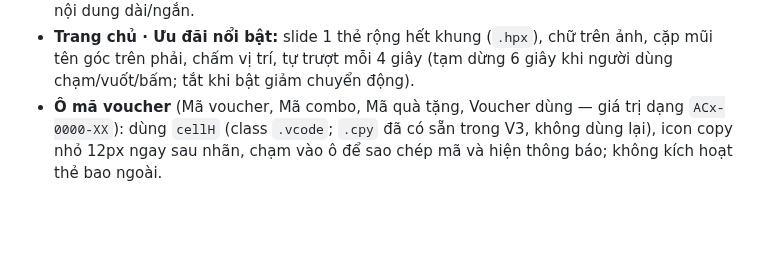
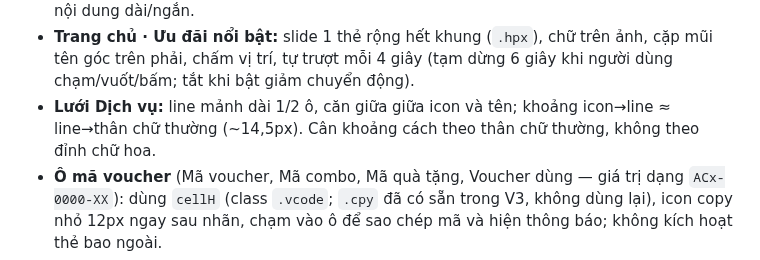
Before and after one commit to AnhPhuongNe/AIPCON-APP, a Markdown page: CLAUDE.md, the part around the change. GitHub-like rendering; blank space fills up the shorter version.

Commit message:
CLAUDE.md: line giua icon va ten o luoi dich vu
Co-Authored-By: Claude Opus 5.5 <noreply@anthropic.com>

```diff
--- a/CLAUDE.md
+++ b/CLAUDE.md
@@ -15,6 +15,7 @@
 - **Trang chi tiết:** vùng thông tin (nền trơn, các phần tách bằng line xám mảnh, "Dịch vụ gồm" 1 cột) tách biệt với vùng mua "Chọn dịch vụ" (giữ nền riêng như V3, tràn hết chiều ngang). Không tự thêm icon, hỏi trước.
 - **Mọi vùng cuộn (màn chính, popup) ẩn thanh cuộn** để độ rộng khung không đổi khi nội dung dài/ngắn.
 - **Trang chủ · Ưu đãi nổi bật:** slide 1 thẻ rộng hết khung (`.hpx`), chữ trên ảnh, cặp mũi tên góc trên phải, chấm vị trí, tự trượt mỗi 4 giây (tạm dừng 6 giây khi người dùng chạm/vuốt/bấm; tắt khi bật giảm chuyển động).
+- **Lưới Dịch vụ:** line mảnh dài 1/2 ô, căn giữa giữa icon và tên; khoảng icon→line ≈ line→thân chữ thường (~14,5px). Cân khoảng cách theo thân chữ thường, không theo đỉnh chữ hoa.
 - **Ô mã voucher** (Mã voucher, Mã combo, Mã quà tặng, Voucher dùng — giá trị dạng `ACx-0000-XX`): dùng `cellH` (class `.vcode`; `.cpy` đã có sẵn trong V3, không dùng lại), icon copy nhỏ 12px ngay sau nhãn, chạm vào ô để sao chép mã và hiện thông báo; không kích hoạt thẻ bao ngoài.
 - **Chữ trên ảnh** luôn có lớp tối phủ đủ đậm (kiểm tra ở màn hẹp 360px, tên 2 dòng).
 - **Không rớt chữ** trên mọi nút, chip, tab, ô lựa chọn: chữ một dòng; quá dài thì thu một bậc, vẫn không vừa thì xếp mỗi phương án một hàng.
```
